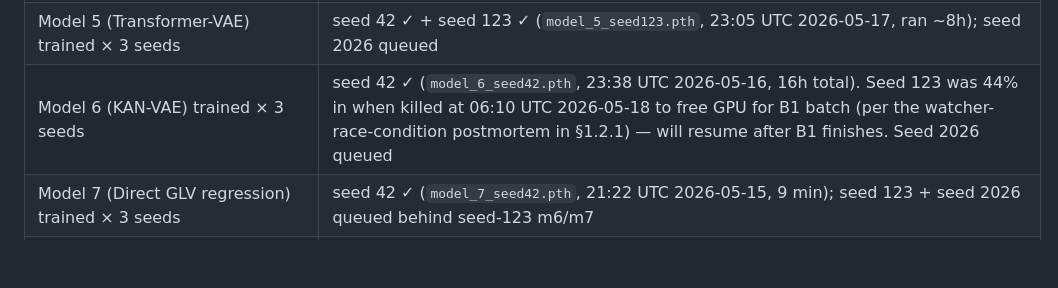
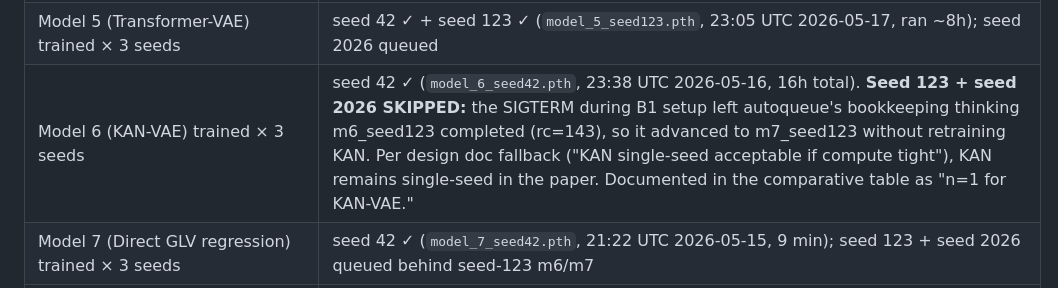
Before and after one commit to CarlosMari/TimeSeries, a Markdown page: PROJECT.md, the part around the change. GitHub-like rendering; blank space fills up the shorter version.

Commit message:
KAN-VAE: confirm single-seed (n=1) per design-doc fallback
When B1 was launched this morning I killed m6_seed123 (KAN) to free GPU.
The autoqueue's run_next() saw the process exit (rc=143 SIGTERM) and the
job-completion bookkeeping fired DONE at 23:39:49 when SIGCONT happened.
So the autoqueue advanced to m7_seed123 without retraining KAN — no extra
KAN seeds will land.

This was anticipated and pre-authorized in the design doc: "KAN single-seed
acceptable if compute tight." Recording in PROJECT.md §1.2 that KAN row is
n=1 in the paper's comparative table.

Co-Authored-By: Claude Opus 4.7 <noreply@anthropic.com>

```diff
--- a/PROJECT.md
+++ b/PROJECT.md
@@ -79,7 +79,7 @@ Cost: ~14 GPU-hours total (revised upward from initial ~12 estimate — frozen-
 | Model 3 (stochastic-decoder VAE) trained × 3 seeds | seed 42 ✓ + seed 123 ✓ (`model_3_seed123.pth`, 12:11 UTC 2026-05-17); ⚠️ seed-42 σ collapsed to 0.0004 (see §1.3.1 B3) — superseded by B1 frozen-σ variants. Seed 2026 queued |
 | Model 4 (Latent-ODE) trained × 3 seeds | seed 42 ✓ + seed 123 ✓ (`model_4_seed123.pth`, 15:14 UTC 2026-05-17); seed 2026 queued |
 | Model 5 (Transformer-VAE) trained × 3 seeds | seed 42 ✓ + seed 123 ✓ (`model_5_seed123.pth`, 23:05 UTC 2026-05-17, ran ~8h); seed 2026 queued |
-| Model 6 (KAN-VAE) trained × 3 seeds | seed 42 ✓ (`model_6_seed42.pth`, 23:38 UTC 2026-05-16, 16h total). Seed 123 was 44% in when killed at 06:10 UTC 2026-05-18 to free GPU for B1 batch (per the watcher-race-condition postmortem in §1.2.1) — will resume after B1 finishes. Seed 2026 queued |
+| Model 6 (KAN-VAE) trained × 3 seeds | seed 42 ✓ (`model_6_seed42.pth`, 23:38 UTC 2026-05-16, 16h total). **Seed 123 + seed 2026 SKIPPED:** the SIGTERM during B1 setup left autoqueue's bookkeeping thinking m6_seed123 completed (rc=143), so it advanced to m7_seed123 without retraining KAN. Per design doc fallback ("KAN single-seed acceptable if compute tight"), KAN remains single-seed in the paper. Documented in the comparative table as "n=1 for KAN-VAE." |
 | Model 7 (Direct GLV regression) trained × 3 seeds | seed 42 ✓ (`model_7_seed42.pth`, 21:22 UTC 2026-05-15, 9 min); seed 123 + seed 2026 queued behind seed-123 m6/m7 |
 | `RESULTS_COMPARATIVE.json` | ✓ seed-42 row populated 00:15 UTC 2026-05-17 (all 7 models). Seed-123 row not yet evaluated (eval runs after batch). Seed-2026 batch hasn't started |
 | `RESULTS_COMPARATIVE_OOD_Exp1.json` | ✓ 07:30 UTC 2026-05-17 — all 7 seed-42 models on `r~Exp(1)`. See §1.3.2 |
```
